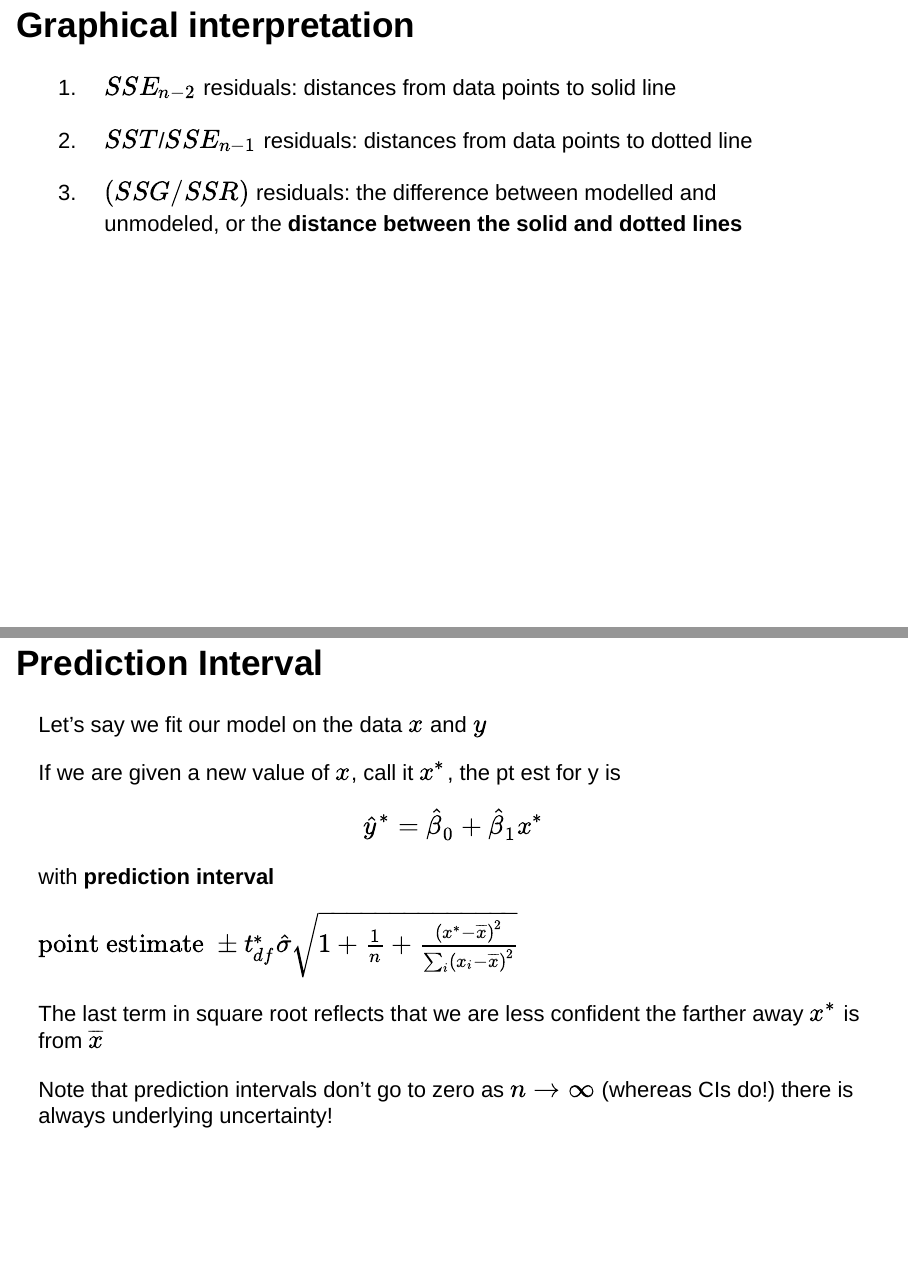
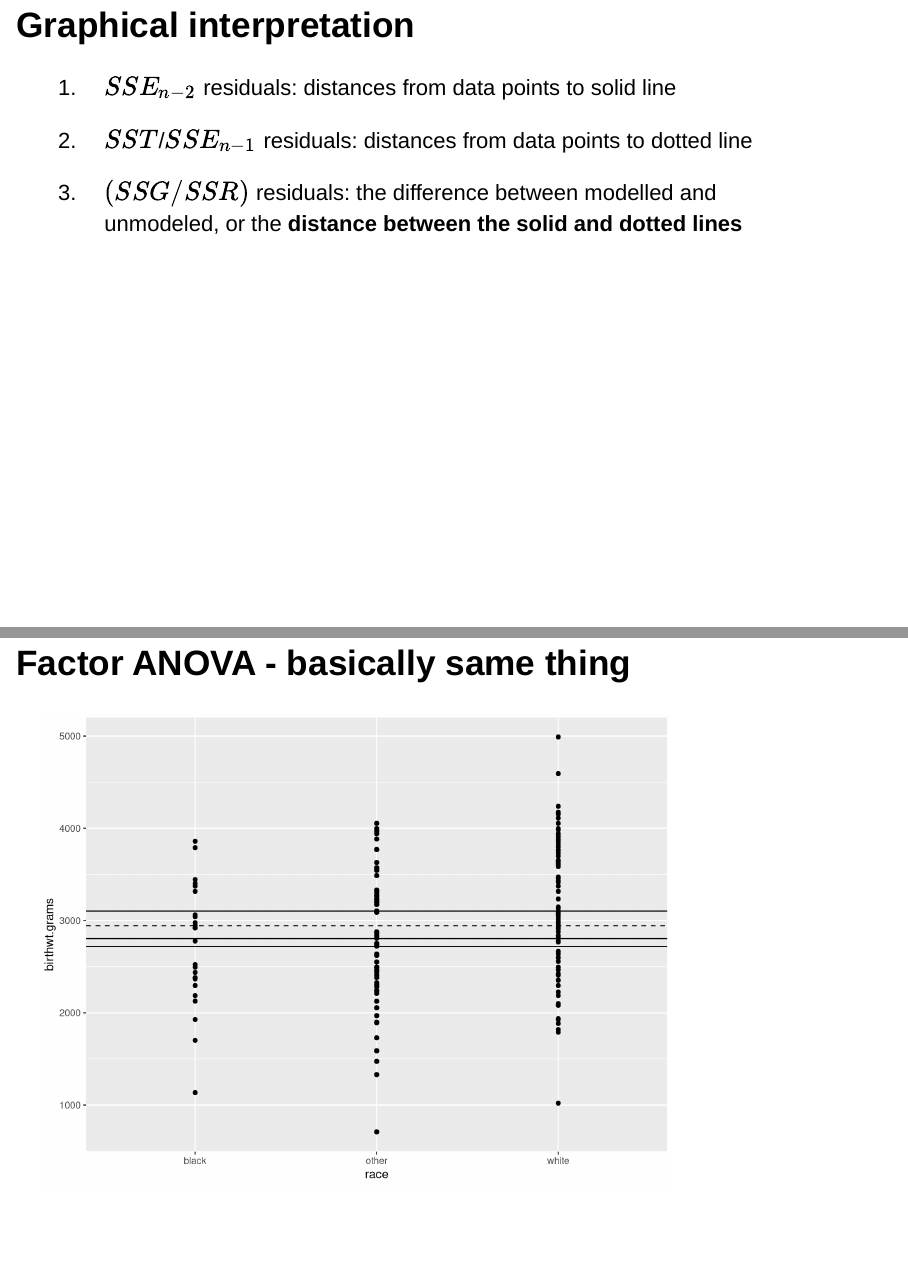
Before and after one commit to maxyar12/Comp-Math-Stats-Workshop, an R Markdown document (lecture_notes/Unit-8/unit-8a.Rmd): pages 23 and 24 of 32 before the commit and pages 23 and 24 of 34 after it, joined at a grey line. Rendered offline with R 4.5, knitr and Pandoc, with nearby package versions; drawn as Slidy slides in place of the format the file asks for; code that draws random numbers runs with fixed seeds of ours; some code elsewhere in the file could not run offline.

Commit message:
Add files via upload

````diff
--- a/lecture_notes/Unit-8/unit-8a.Rmd
+++ b/lecture_notes/Unit-8/unit-8a.Rmd
@@ -298,6 +301,33 @@ fit_reduced
 
 3. $(SSG/SSR)$ residuals: the difference between modelled and unmodeled, or the  **distance between the solid and dotted lines**
 
+## Factor ANOVA - basically same thing
+
+```{r echo =F}
+colnames(birthwt) <- c("birthwt.below.2500", "mother.age",
+                       "mother.weight", "race", "mother.smokes",
+                       "previous.prem.labor", "hypertension",
+                       "uterine.irr", "physician.visits", "birthwt.grams")
+birthwt <- mutate(birthwt,
+          race = as.factor(mapvalues(race, c(1, 2, 3),
+                                     c("white","black", "other"))),
+          mother.smokes = as.factor(mapvalues(mother.smokes,
+                                              c(0,1), c("no", "yes"))),
+          hypertension = as.factor(mapvalues(hypertension,
+                                             c(0,1), c("no", "yes"))),
+          uterine.irr = as.factor(mapvalues(uterine.irr,
+                                            c(0,1), c("no", "yes"))),
+          birthwt.below.2500 = as.factor(mapvalues(birthwt.below.2500,
+                                                   c(0,1), c("no", "yes")))
+                  )
+reg<-lm(birthwt.grams ~ race, data = birthwt)
+sp <- ggplot(data=birthwt, aes(x=race, y=birthwt.grams)) + geom_point()
+sp + geom_hline(yintercept=c(mean(birthwt$birthwt.grams),2719,2805,3102),linetype=c("dashed","solid","solid","solid"))  # better to do with geom segment
+
+```
+
+
+
 ## Prediction Interval
 
 Let's say we fit our model on the data $x$ and $y$
````
Also changed, not shown: lecture_notes/Unit-8/unit-8a.html, lecture_notes/Unit-8/unit-8a.Rmd (3 more changed lines).
